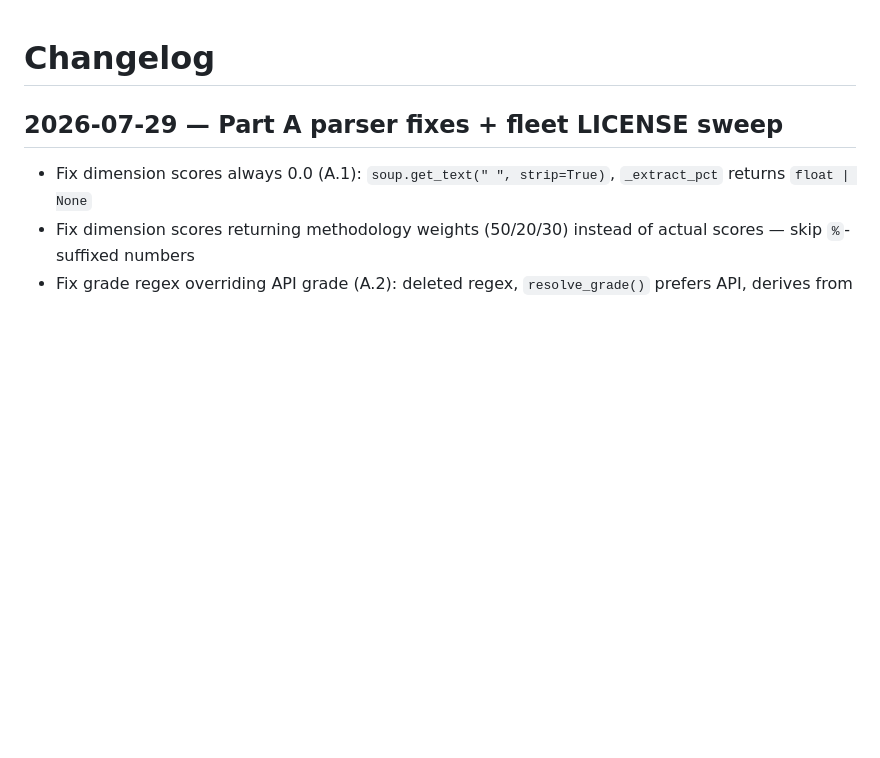
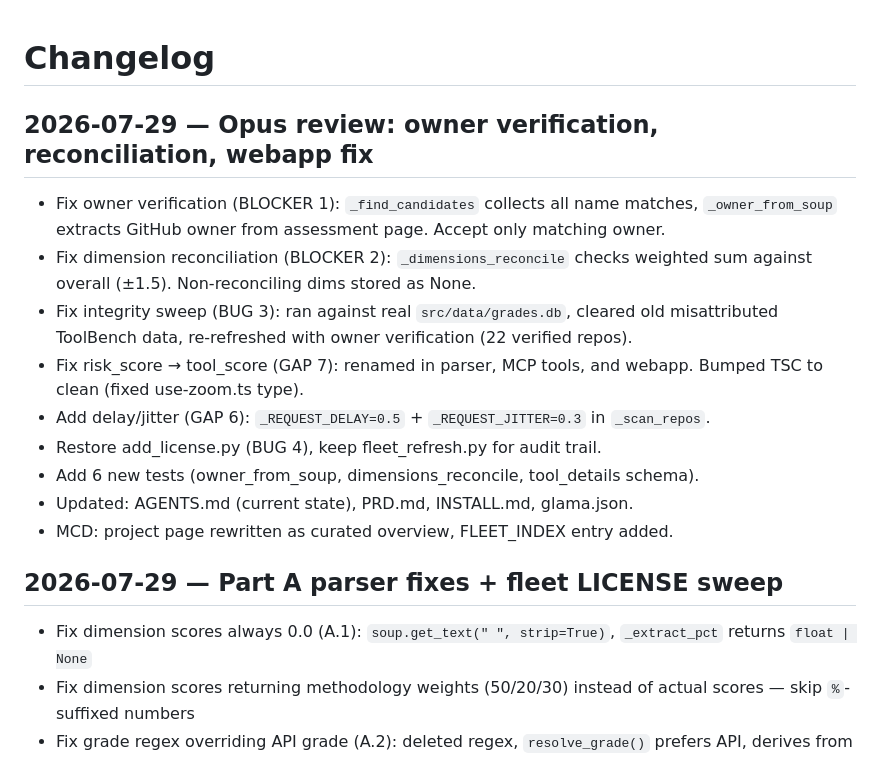
Before and after one commit to sandraschi/scraper-mcp, a Markdown page: CHANGELOG.md, the part around the change. Rendered like a GitHub page; blank space fills up the shorter version.

Commit message:
docs: update changelog and uplift plan for Opus review session

```diff
--- a/CHANGELOG.md
+++ b/CHANGELOG.md
@@ -1,4 +1,20 @@
 # Changelog
+
+## 2026-07-29 — Opus review: owner verification, reconciliation, webapp fix
+
+- Fix owner verification (BLOCKER 1): `_find_candidates` collects all name matches,
+  `_owner_from_soup` extracts GitHub owner from assessment page. Accept only matching owner.
+- Fix dimension reconciliation (BLOCKER 2): `_dimensions_reconcile` checks weighted sum
+  against overall (±1.5). Non-reconciling dims stored as None.
+- Fix integrity sweep (BUG 3): ran against real `src/data/grades.db`, cleared old
+  misattributed ToolBench data, re-refreshed with owner verification (22 verified repos).
+- Fix risk_score → tool_score (GAP 7): renamed in parser, MCP tools, and webapp.
+  Bumped TSC to clean (fixed use-zoom.ts type).
+- Add delay/jitter (GAP 6): `_REQUEST_DELAY=0.5` + `_REQUEST_JITTER=0.3` in `_scan_repos`.
+- Restore add_license.py (BUG 4), keep fleet_refresh.py for audit trail.
+- Add 6 new tests (owner_from_soup, dimensions_reconcile, tool_details schema).
+- Updated: AGENTS.md (current state), PRD.md, INSTALL.md, glama.json.
+- MCD: project page rewritten as curated overview, FLEET_INDEX entry added.
 
 ## 2026-07-29 — Part A parser fixes + fleet LICENSE sweep
 
```
Also changed, not shown: docs/TOOLBENCH_UPLIFT_PLAN_20260729.md (+6 -4 lines).
